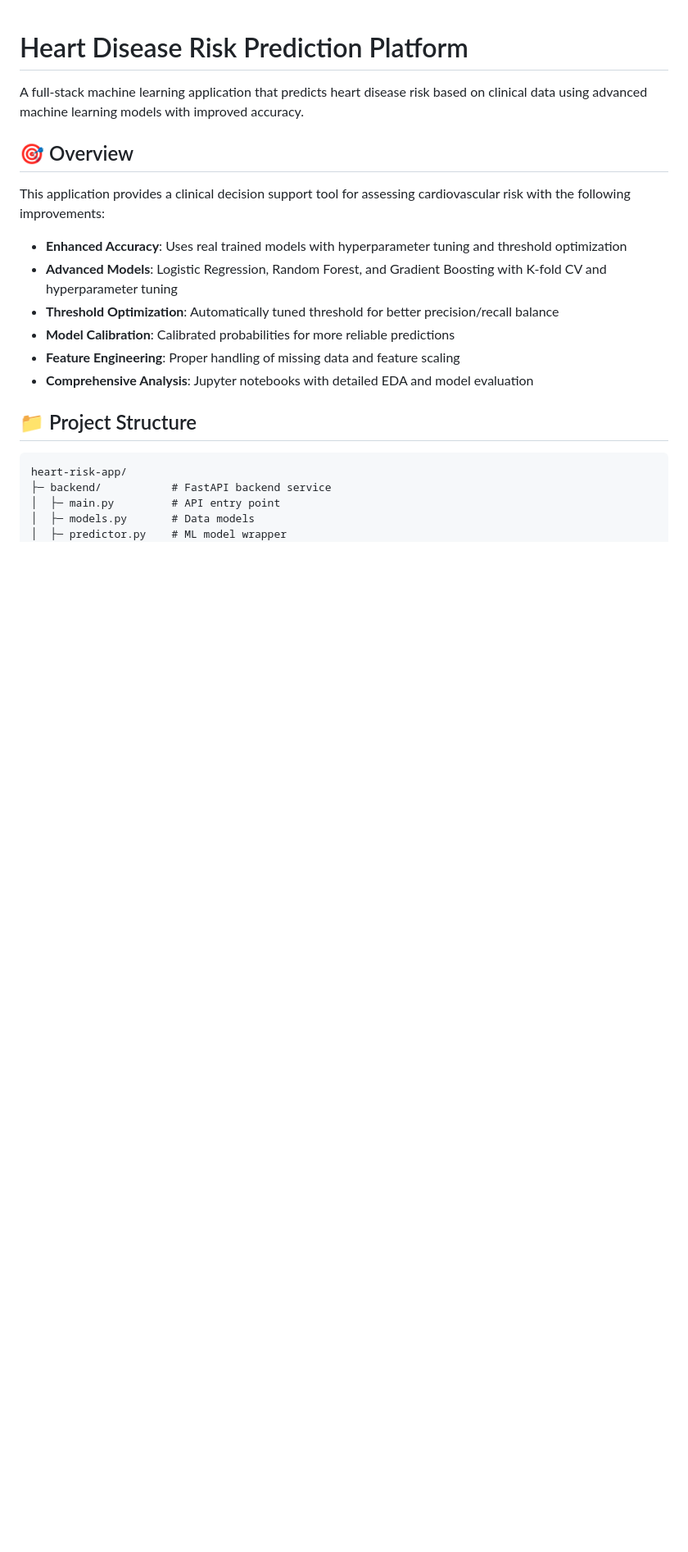
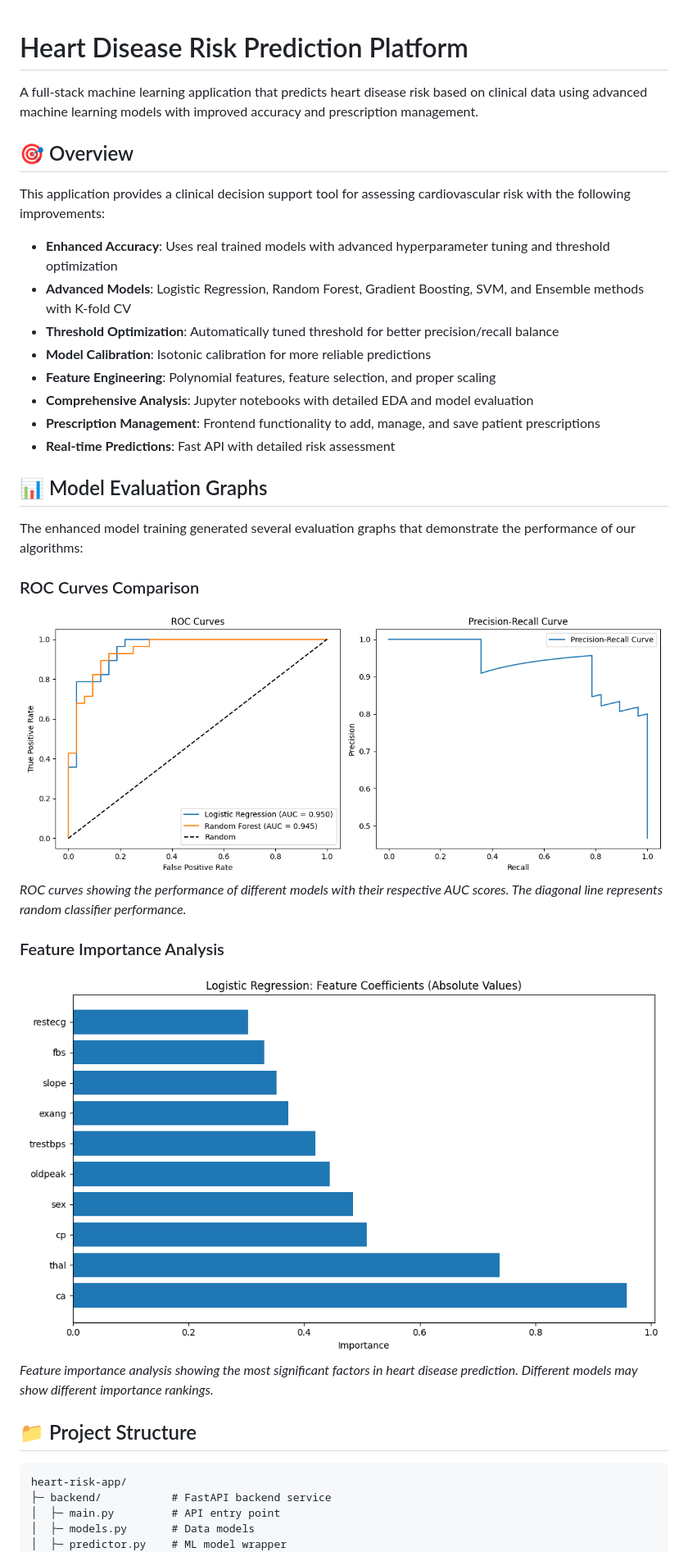
Before and after one commit to SOHAMPAL23/Heart-Disease-Risk-Predictor, a Markdown page: README.md, the part around one of its changes. Shown at 82% size. Rendered like a GitHub page; blank space fills up the shorter version.

```diff
--- a/README.md
+++ b/README.md
@@ -1,17 +1,31 @@
 # Heart Disease Risk Prediction Platform
 
-A full-stack machine learning application that predicts heart disease risk based on clinical data using advanced machine learning models with improved accuracy.
+A full-stack machine learning application that predicts heart disease risk based on clinical data using advanced machine learning models with improved accuracy and prescription management.
 
 ## 🎯 Overview
 
 This application provides a clinical decision support tool for assessing cardiovascular risk with the following improvements:
 
-- **Enhanced Accuracy**: Uses real trained models with hyperparameter tuning and threshold optimization
-- **Advanced Models**: Logistic Regression, Random Forest, and Gradient Boosting with K-fold CV and hyperparameter tuning
+- **Enhanced Accuracy**: Uses real trained models with advanced hyperparameter tuning and threshold optimization
+- **Advanced Models**: Logistic Regression, Random Forest, Gradient Boosting, SVM, and Ensemble methods with K-fold CV
 - **Threshold Optimization**: Automatically tuned threshold for better precision/recall balance
-- **Model Calibration**: Calibrated probabilities for more reliable predictions
-- **Feature Engineering**: Proper handling of missing data and feature scaling
+- **Model Calibration**: Isotonic calibration for more reliable predictions
+- **Feature Engineering**: Polynomial features, feature selection, and proper scaling
 - **Comprehensive Analysis**: Jupyter notebooks with detailed EDA and model evaluation
+- **Prescription Management**: Frontend functionality to add, manage, and save patient prescriptions
+- **Real-time Predictions**: Fast API with detailed risk assessment
+
+## 📊 Model Evaluation Graphs
+
+The enhanced model training generated several evaluation graphs that demonstrate the performance of our algorithms:
+
+### ROC Curves Comparison
+![ROC Curves](model/evaluation_curves.png "ROC Curves Comparison")
+*ROC curves showing the performance of different models with their respective AUC scores. The diagonal line represents random classifier performance.*
+
+### Feature Importance Analysis
+![Feature Importance](model/feature_importance.png "Feature Importance")
+*Feature importance analysis showing the most significant factors in heart disease prediction. Different models may show different importance rankings.*
 
 ## 📁 Project Structure
 
```
Also changed, not shown: other parts of README.md (+44 -19 lines).
